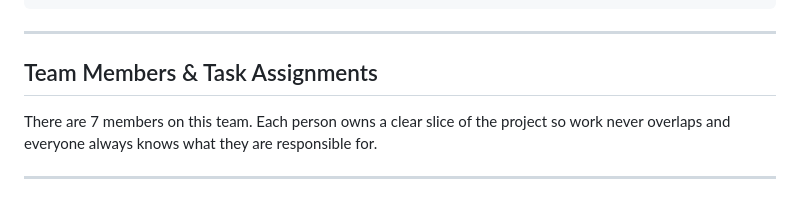
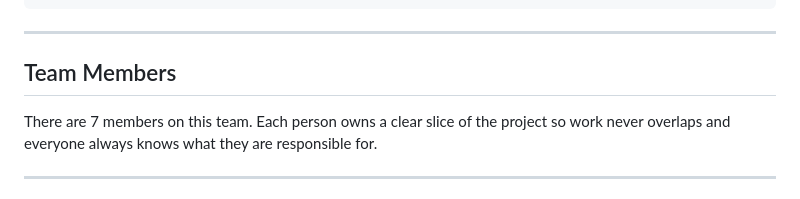
Before and after one commit to NkemJefersonAchia/CargoConnect, a Markdown page: README.md, the part around the change. GitHub-like rendering.

```diff
--- a/README.md
+++ b/README.md
@@ -179,7 +179,7 @@ CargoConnect/
 
 ---
 
-## Team Members & Task Assignments
+## Team Members
 
 There are 7 members on this team. Each person owns a clear slice of the project so work never overlaps and everyone always knows what they are responsible for.
 
```
